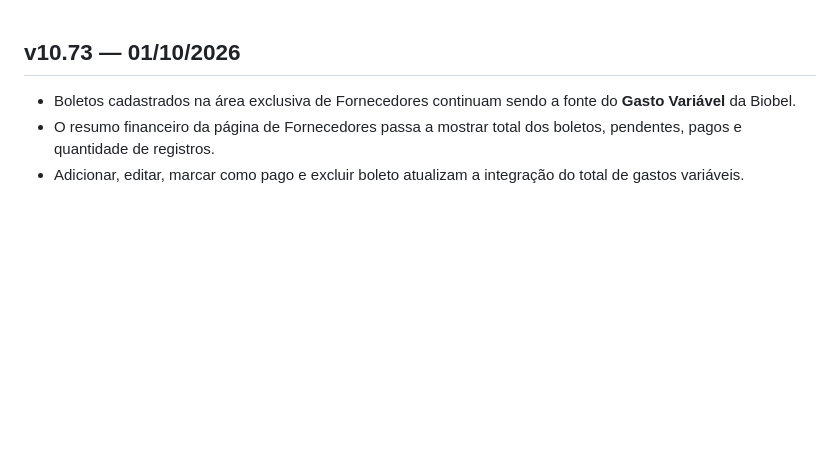
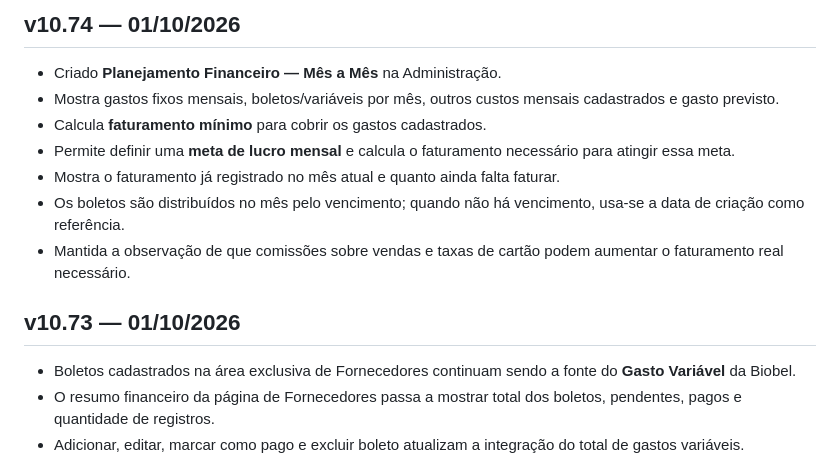
Before and after one commit to jhoncorretor2025-blip/biobel-site, a Markdown page: docs/CHANGELOG.md, the part around the change. Rendered like a GitHub page; blank space fills up the shorter version.

Commit message:
v10.74 - registrar planejamento financeiro mensal

```diff
--- a/docs/CHANGELOG.md
+++ b/docs/CHANGELOG.md
@@ -1,3 +1,12 @@
+## v10.74 — 01/10/2026
+- Criado **Planejamento Financeiro — Mês a Mês** na Administração.
+- Mostra gastos fixos mensais, boletos/variáveis por mês, outros custos mensais cadastrados e gasto previsto.
+- Calcula **faturamento mínimo** para cobrir os gastos cadastrados.
+- Permite definir uma **meta de lucro mensal** e calcula o faturamento necessário para atingir essa meta.
+- Mostra o faturamento já registrado no mês atual e quanto ainda falta faturar.
+- Os boletos são distribuídos no mês pelo vencimento; quando não há vencimento, usa-se a data de criação como referência.
+- Mantida a observação de que comissões sobre vendas e taxas de cartão podem aumentar o faturamento real necessário.
+
 ## v10.73 — 01/10/2026
 - Boletos cadastrados na área exclusiva de Fornecedores continuam sendo a fonte do **Gasto Variável** da Biobel.
 - O resumo financeiro da página de Fornecedores passa a mostrar total dos boletos, pendentes, pagos e quantidade de registros.
```
